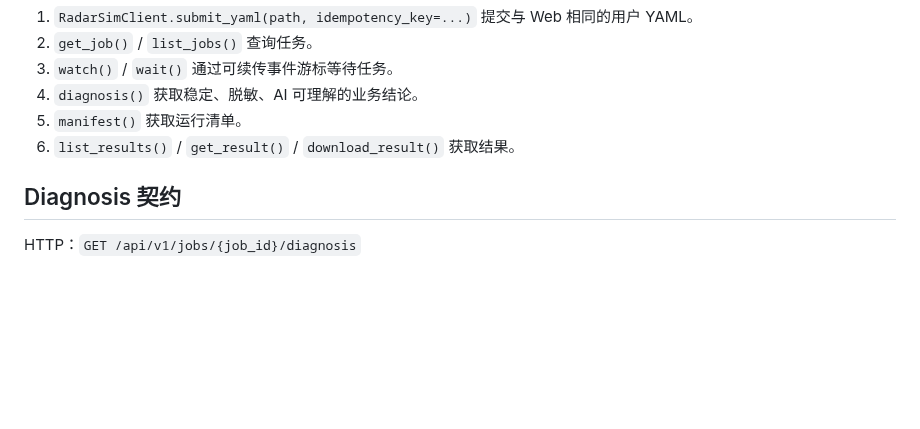
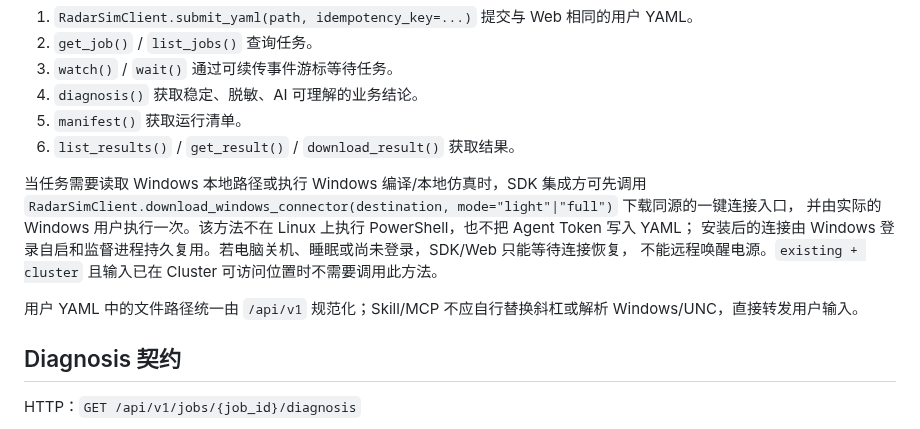
Before and after one commit to Bobs1121/radar-sim, a Markdown page: docs/AI_INTEGRATION_CONTRACT.md, the part around the change. GitHub-like rendering; blank space fills up the shorter version.

Commit message:
docs: define SDK connector lifecycle for AI integrations

```diff
--- a/docs/AI_INTEGRATION_CONTRACT.md
+++ b/docs/AI_INTEGRATION_CONTRACT.md
@@ -12,6 +12,14 @@ Web、Python SDK、未来 Skill/MCP 只使用同一套 `/api/v1`，不得复制
 4. `diagnosis()` 获取稳定、脱敏、AI 可理解的业务结论。
 5. `manifest()` 获取运行清单。
 6. `list_results()` / `get_result()` / `download_result()` 获取结果。
+
+当任务需要读取 Windows 本地路径或执行 Windows 编译/本地仿真时，SDK 集成方可先调用
+`RadarSimClient.download_windows_connector(destination, mode="light"|"full")` 下载同源的一键连接入口，
+并由实际的 Windows 用户执行一次。该方法不在 Linux 上执行 PowerShell，也不把 Agent Token 写入 YAML；
+安装后的连接由 Windows 登录自启和监督进程持久复用。若电脑关机、睡眠或尚未登录，SDK/Web 只能等待连接恢复，
+不能远程唤醒电源。`existing + cluster` 且输入已在 Cluster 可访问位置时不需要调用此方法。
+
+用户 YAML 中的文件路径统一由 `/api/v1` 规范化；Skill/MCP 不应自行替换斜杠或解析 Windows/UNC，直接转发用户输入。
 
 ## Diagnosis 契约
 
```
